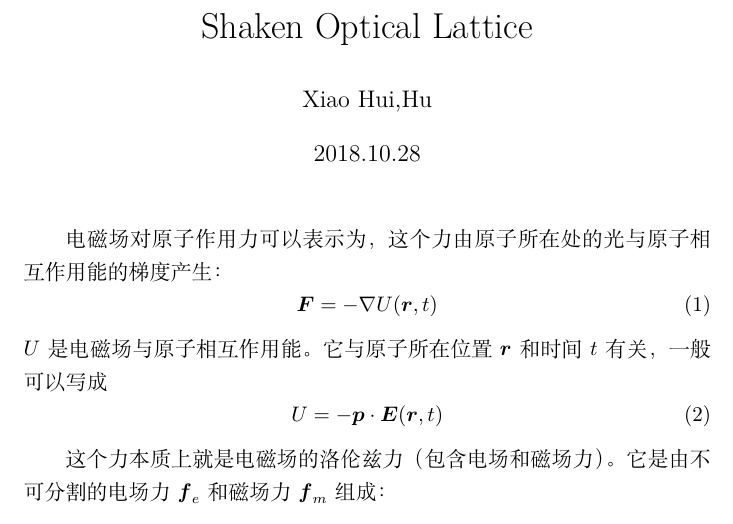
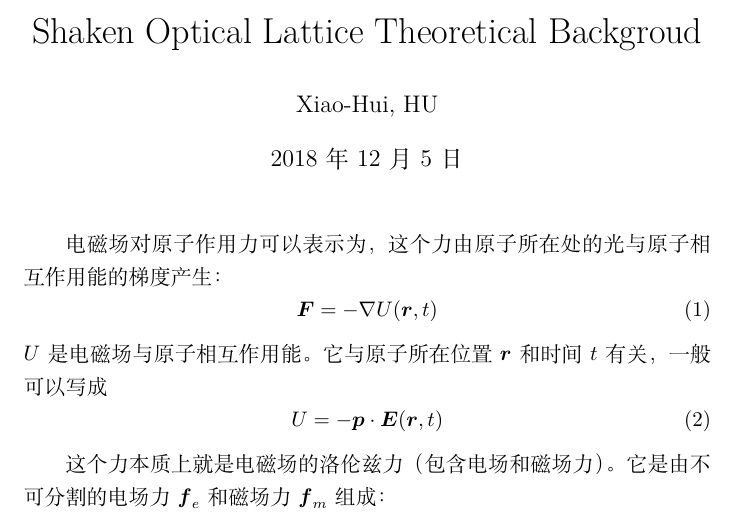
Before and after one commit to peasmallHUI/TeX, a LaTeX document (shaken/Theoretical Backgroud.tex): part of page 1 of 7, cut so that both start at the same text. Compiled offline with XeLaTeX.

Commit message:
theoretical backgroud of shaken optical lattice

```diff
--- a/shaken/note.tex
+++ b/shaken/Theoretical Backgroud.tex
@@ -2,9 +2,9 @@
 \usepackage{amsmath}
 \usepackage{ctex}
 
-\title{Shaken Optical Lattice}
-\author{Xiao Hui,Hu}
-\date{2018.10.28}
+\title{Shaken Optical Lattice Theoretical Backgroud}
+\author{Xiao-Hui, HU}
+\date{\today}
 
 \begin{document}
 	\maketitle
```
Also changed, not shown: shaken/Theoretical Backgroud.pdf (added), shaken/note.pdf (deleted).
